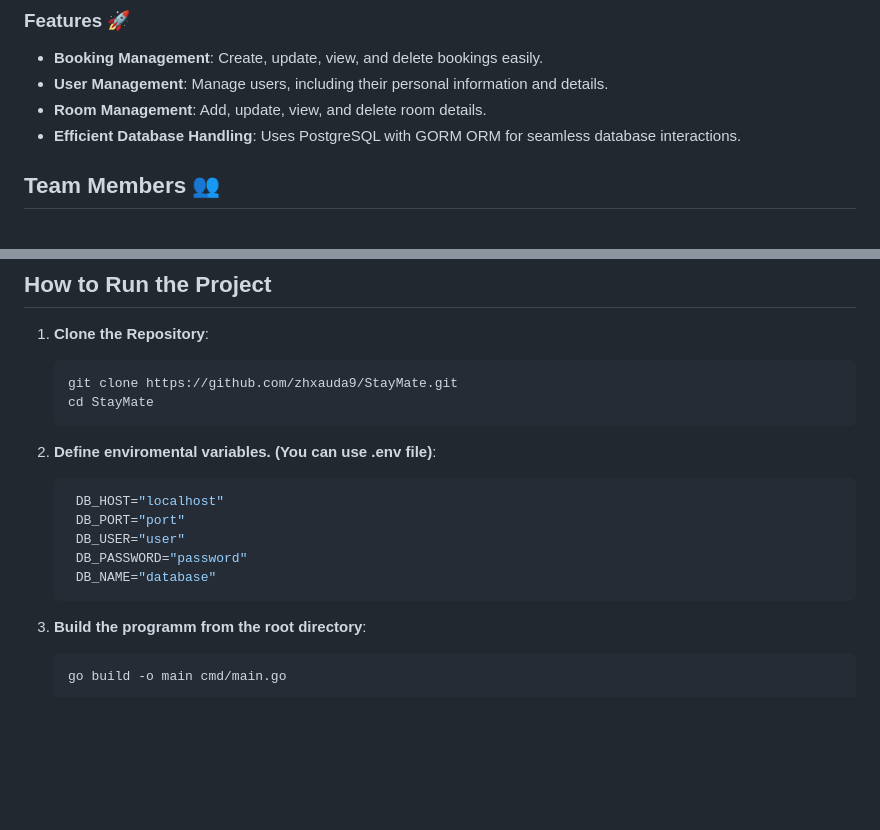
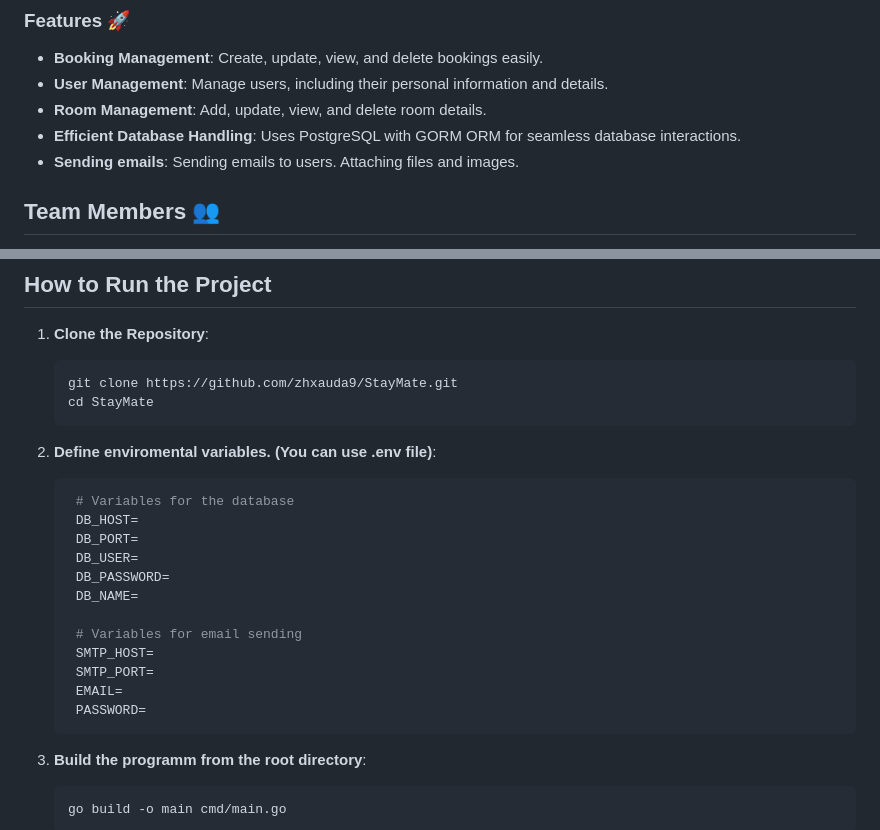
Before and after one commit to zhxauda9/StayMate, a Markdown page: README.md, 2 parts joined by grey strips. GitHub-like rendering; blank space fills up the shorter version.

````diff
--- a/README.md
+++ b/README.md
@@ -8,5 +8,6 @@ Stay Mate is a sophisticated software solution built to enhance and automate hot
 - **User Management**: Manage users, including their personal information and details.
 - **Room Management**: Add, update, view, and delete room details.
 - **Efficient Database Handling**: Uses PostgreSQL with GORM ORM for seamless database interactions.
+- **Sending emails**: Sending emails to users. Attaching files and images.
 
 ## **Team Members** 👥
@@ -118,11 +62,18 @@ User data such as name, email, and booking history can be managed. The system he
    ```
 2. **Define enviromental variables. (You can use .env file)**:
    ```bash
-    DB_HOST="localhost"
-    DB_PORT="port"
-    DB_USER="user"
-    DB_PASSWORD="password"
-    DB_NAME="database"
+    # Variables for the database
+    DB_HOST=
+    DB_PORT=
+    DB_USER=
+    DB_PASSWORD=
+    DB_NAME=
+
+    # Variables for email sending
+    SMTP_HOST=
+    SMTP_PORT=
+    EMAIL=
+    PASSWORD=
    ```
 3. **Build the programm from the root directory**:
    ```bash
````
Also changed, not shown: other parts of README.md (+15 -72 lines), assets/emailSend.png, 6 other files.
